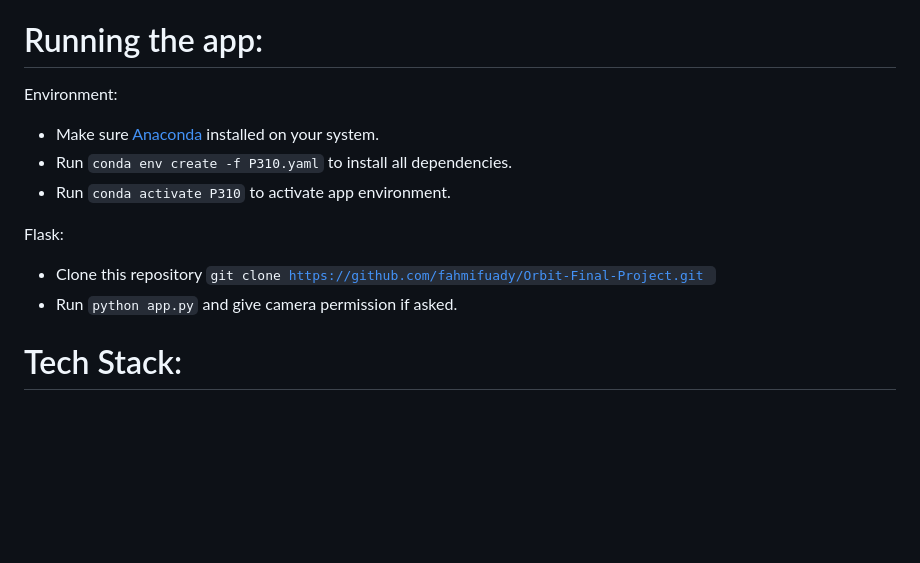
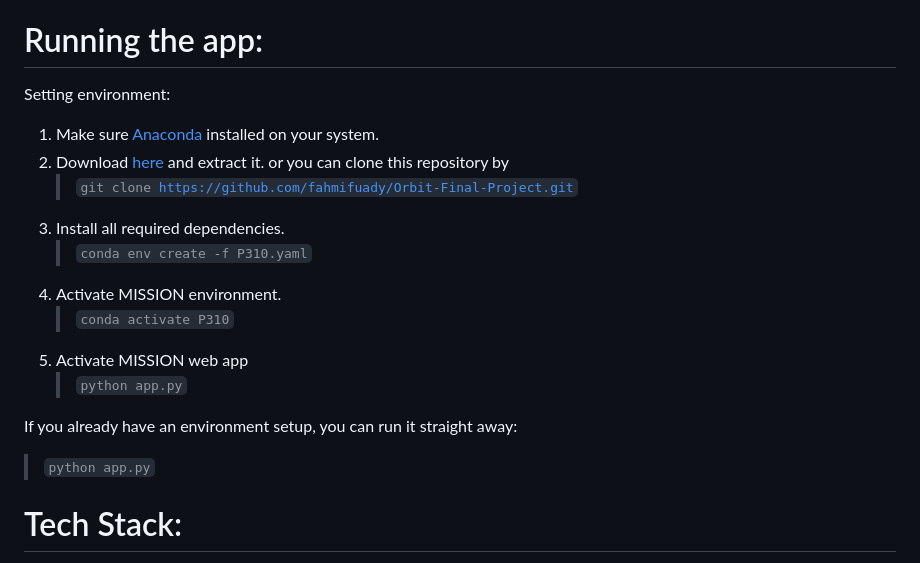
Before and after one commit to fahmifuady/Orbit-Final-Project, a Markdown page: README.md, the part around one of its changes. Drawn GitHub-style; blank space fills up the shorter version.

Commit message:
doc: update documentation

```diff
--- a/README.md
+++ b/README.md
@@ -15,16 +15,21 @@ The emotion recognition model is trained on FER 2013 dataset. It can detect 7 em
 
 # Running the app:
 
-Environment:
+Setting environment:
 
-- Make sure <a href='https://www.anaconda.com/download'> Anaconda </a> installed on your system.
-- Run <code>conda env create -f P310.yaml</code> to install all dependencies.
-- Run <code>conda activate P310</code> to activate app environment.
+1. Make sure [Anaconda](https://www.anaconda.com/download) installed on your system.
+2. Download [here](https://github.com/fahmifuady/Orbit-Final-Project/releases/tag/v0.1.0-alpha) and extract it. or you can clone this repository by
+   > <code>git clone https://github.com/fahmifuady/Orbit-Final-Project.git</code>
+3. Install all required dependencies.
+   > <code>conda env create -f P310.yaml</code>
+4. Activate MISSION environment.
+   > <code>conda activate P310</code>
+5. Activate MISSION web app
+   > <code>python app.py</code>
 
-Flask:
+If you already have an environment setup, you can run it straight away:
 
-- Clone this repository <code>git clone https://github.com/fahmifuady/Orbit-Final-Project.git </code>
-- Run <code>python app.py</code> and give camera permission if asked.
+> <code>python app.py</code>
 
 # Tech Stack:
 
```
Also changed, not shown: other parts of README.md (+2 -2 lines).
